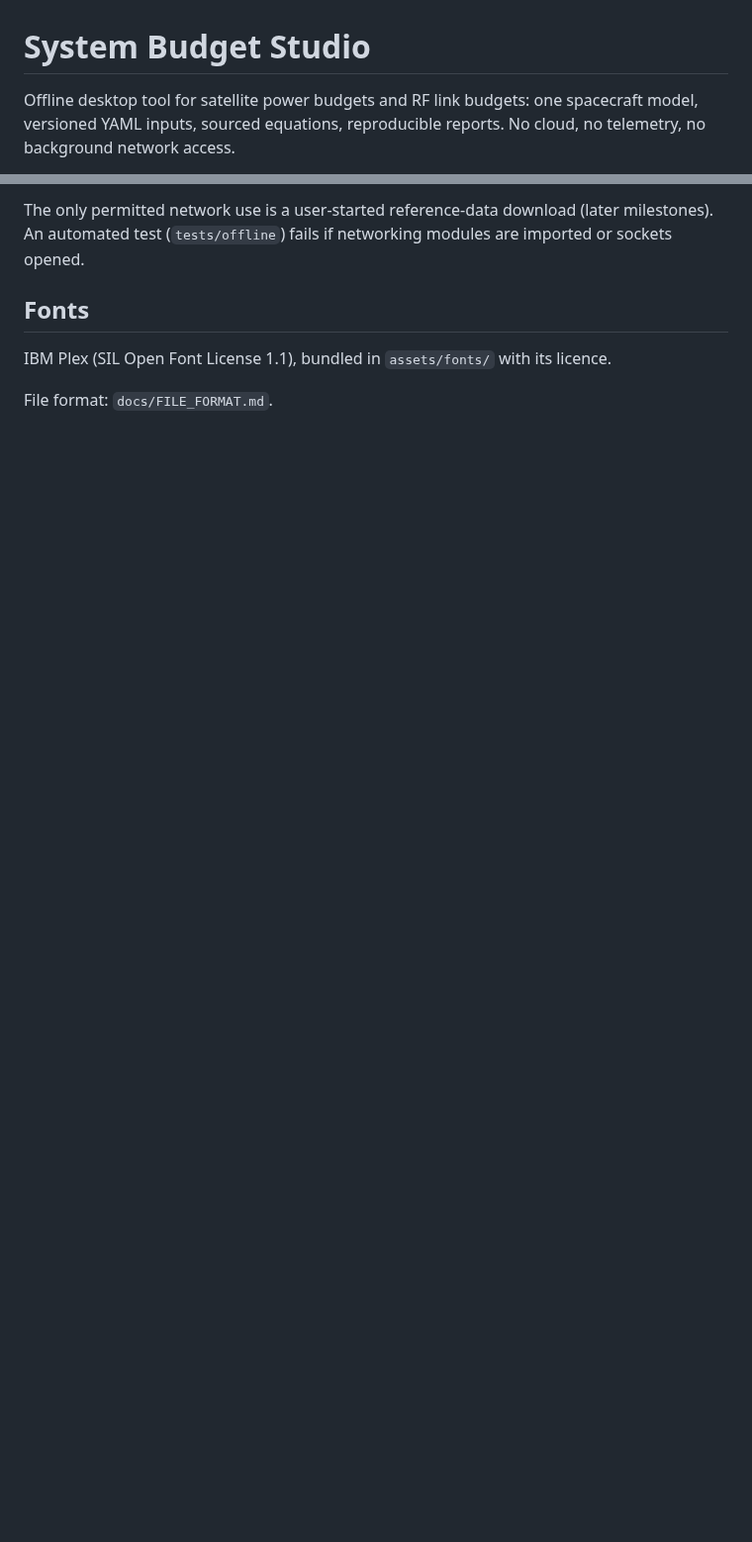
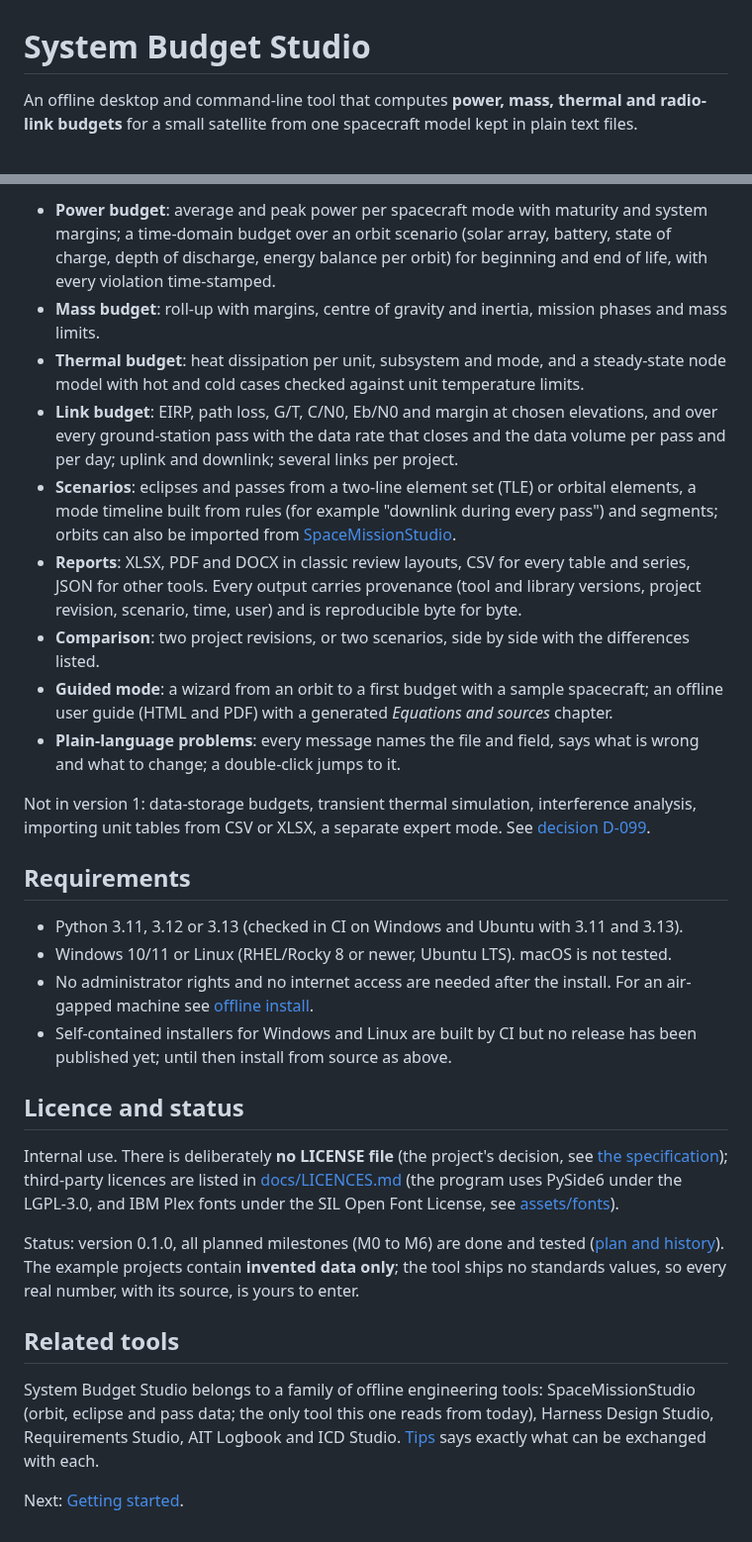
Before and after one commit to 0h3xn4/systembudgetstudio, a Markdown page: README.md, 2 parts joined by grey strips. Shown at 99% size. Rendered like a GitHub page; blank space fills up the shorter version.

```diff
--- a/README.md
+++ b/README.md
@@ -1,4 +1,4 @@
 # System Budget Studio
 
-Offline desktop tool for satellite power budgets and RF link budgets: one spacecraft model, versioned YAML inputs, sourced equations, reproducible reports. No cloud, no telemetry, no background network access.
+An offline desktop and command-line tool that computes **power, mass, thermal and radio-link budgets** for a small satellite from one spacecraft model kept in plain text files.
 
@@ -34,8 +52,31 @@ pip install --no-index --find-links wheelhouse --require-hashes -r requirements.
 
-The only permitted network use is a user-started reference-data download (later milestones). An automated test (`tests/offline`) fails if networking modules are imported or sockets opened.
+- **Power budget**: average and peak power per spacecraft mode with maturity and system margins; a time-domain budget over an orbit scenario (solar array, battery, state of charge, depth of discharge, energy balance per orbit) for beginning and end of life, with every violation time-stamped.
+- **Mass budget**: roll-up with margins, centre of gravity and inertia, mission phases and mass limits.
+- **Thermal budget**: heat dissipation per unit, subsystem and mode, and a steady-state node model with hot and cold cases checked against unit temperature limits.
+- **Link budget**: EIRP, path loss, G/T, C/N0, Eb/N0 and margin at chosen elevations, and over every ground-station pass with the data rate that closes and the data volume per pass and per day; uplink and downlink; several links per project.
+- **Scenarios**: eclipses and passes from a two-line element set (TLE) or orbital elements, a mode timeline built from rules (for example "downlink during every pass") and segments; orbits can also be imported from [SpaceMissionStudio](docs/ENVIRONMENT_FORMAT.md).
+- **Reports**: XLSX, PDF and DOCX in classic review layouts, CSV for every table and series, JSON for other tools. Every output carries provenance (tool and library versions, project revision, scenario, time, user) and is reproducible byte for byte.
+- **Comparison**: two project revisions, or two scenarios, side by side with the differences listed.
+- **Guided mode**: a wizard from an orbit to a first budget with a sample spacecraft; an offline user guide (HTML and PDF) with a generated *Equations and sources* chapter.
+- **Plain-language problems**: every message names the file and field, says what is wrong and what to change; a double-click jumps to it.
 
-## Fonts
+Not in version 1: data-storage budgets, transient thermal simulation, interference analysis, importing unit tables from CSV or XLSX, a separate expert mode. See [decision D-099](docs/DECISIONS.md).
 
-IBM Plex (SIL Open Font License 1.1), bundled in `assets/fonts/` with its licence.
+## Requirements
 
-File format: `docs/FILE_FORMAT.md`.
+- Python 3.11, 3.12 or 3.13 (checked in CI on Windows and Ubuntu with 3.11 and 3.13).
+- Windows 10/11 or Linux (RHEL/Rocky 8 or newer, Ubuntu LTS). macOS is not tested.
+- No administrator rights and no internet access are needed after the install. For an air-gapped machine see [offline install](docs/getting-started.md#offline-install).
+- Self-contained installers for Windows and Linux are built by CI but no release has been published yet; until then install from source as above.
+
+## Licence and status
+
+Internal use. There is deliberately **no LICENSE file** (the project's decision, see [the specification](docs/SPEC.md#open-decisions)); third-party licences are listed in [docs/LICENCES.md](docs/LICENCES.md) (the program uses PySide6 under the LGPL-3.0, and IBM Plex fonts under the SIL Open Font License, see [assets/fonts](assets/fonts/OFL-IBM-Plex.txt)).
+
+Status: version 0.1.0, all planned milestones (M0 to M6) are done and tested ([plan and history](docs/PLAN.md)). The example projects contain **invented data only**; the tool ships no standards values, so every real number, with its source, is yours to enter.
+
+## Related tools
+
+System Budget Studio belongs to a family of offline engineering tools: SpaceMissionStudio (orbit, eclipse and pass data; the only tool this one reads from today), Harness Design Studio, Requirements Studio, AIT Logbook and ICD Studio. [Tips](docs/tips.md#working-with-the-other-tools) says exactly what can be exchanged with each.
+
+Next: [Getting started](docs/getting-started.md).
```
Also changed, not shown: other parts of README.md (+40 -22 lines), docs/demo/M3b.md (+1 -1 lines), docs/getting-started.md (added, +223 -0 lines), examples/README.md (added, +109 -0 lines), docs/images/power-budget.png (added), docs/images/power-timeline.png (added).
